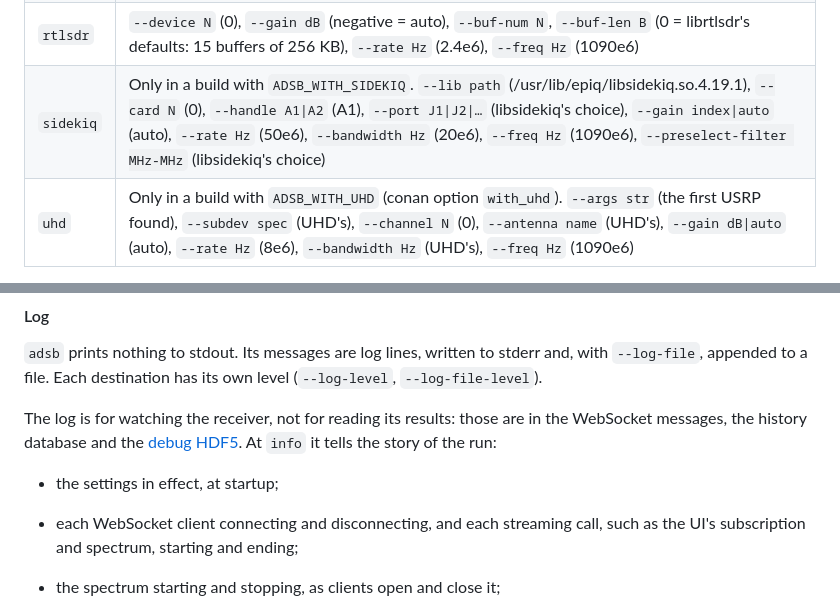
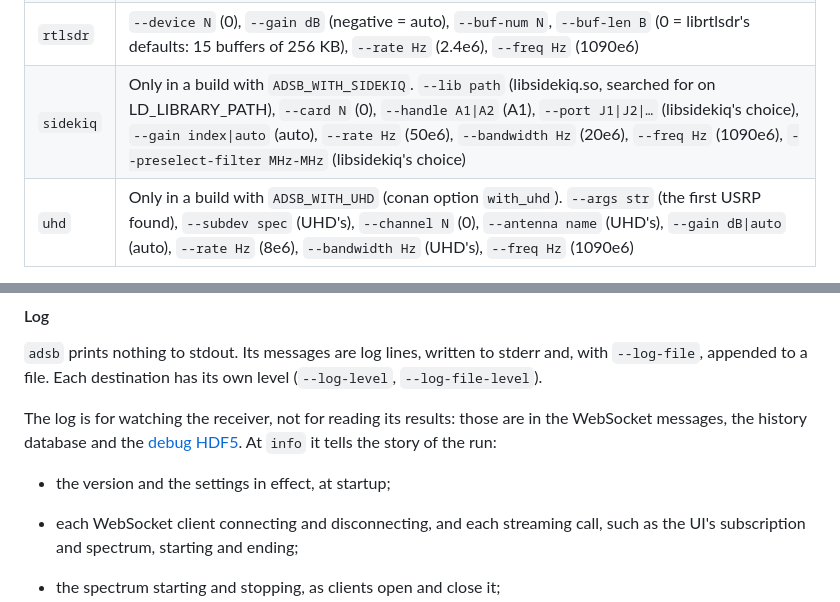
Before and after one commit to bts164/ADSB-Decoder, a Markdown page: README.md, 2 parts joined by grey strips. Drawn GitHub-style.

```diff
--- a/README.md
+++ b/README.md
@@ -414,7 +442,7 @@ the filter and picks the source. Every source then feeds the same
 | `file` | `--iq x.sigmf-data` (required), `--meta x.sigmf-meta` (default: the `--iq` file's sibling, if there is one), `--rate Hz`, `--freq Hz` |
 | `vita49` | `--port P` (required), `--bind addr` (0.0.0.0), `--stream-id N` (default: the first one seen), `--idle-timeout s` (2; 0 = never), `--rate Hz` (required), `--freq Hz` (1090e6) |
 | `rtlsdr` | `--device N` (0), `--gain dB` (negative = auto), `--buf-num N`, `--buf-len B` (0 = librtlsdr's defaults: 15 buffers of 256 KB), `--rate Hz` (2.4e6), `--freq Hz` (1090e6) |
-| `sidekiq` | Only in a build with `ADSB_WITH_SIDEKIQ`. `--lib path` (/usr/lib/epiq/libsidekiq.so.4.19.1), `--card N` (0), `--handle A1\|A2` (A1), `--port J1\|J2\|…` (libsidekiq's choice), `--gain index\|auto` (auto), `--rate Hz` (50e6), `--bandwidth Hz` (20e6), `--freq Hz` (1090e6), `--preselect-filter MHz-MHz` (libsidekiq's choice) |
+| `sidekiq` | Only in a build with `ADSB_WITH_SIDEKIQ`. `--lib path` (libsidekiq.so, searched for on LD_LIBRARY_PATH), `--card N` (0), `--handle A1\|A2` (A1), `--port J1\|J2\|…` (libsidekiq's choice), `--gain index\|auto` (auto), `--rate Hz` (50e6), `--bandwidth Hz` (20e6), `--freq Hz` (1090e6), `--preselect-filter MHz-MHz` (libsidekiq's choice) |
 | `uhd` | Only in a build with `ADSB_WITH_UHD` (conan option `with_uhd`). `--args str` (the first USRP found), `--subdev spec` (UHD's), `--channel N` (0), `--antenna name` (UHD's), `--gain dB\|auto` (auto), `--rate Hz` (8e6), `--bandwidth Hz` (UHD's), `--freq Hz` (1090e6) |
 
 **Sample rate and center frequency.** The frequency is the tuner frequency
@@ -815,7 +843,7 @@ The log is for watching the receiver, not for reading its results: those are
 in the WebSocket messages, the history database and the
 [debug HDF5](#debug-hdf5). At `info` it tells the story of the run:
 
-- the settings in effect, at startup;
+- the version and the settings in effect, at startup;
 - each WebSocket client connecting and disconnecting, and each streaming call,
   such as the UI's subscription and spectrum, starting and ending;
 - the spectrum starting and stopping, as clients open and close it;
```
Also changed, not shown: other parts of README.md (+46 -11 lines).
